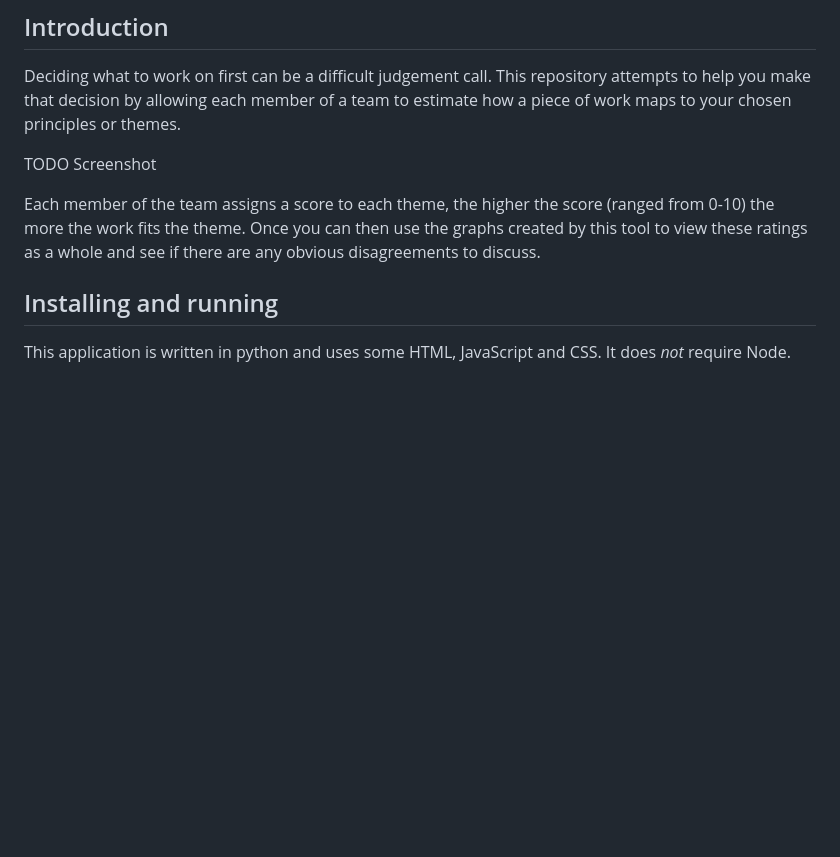
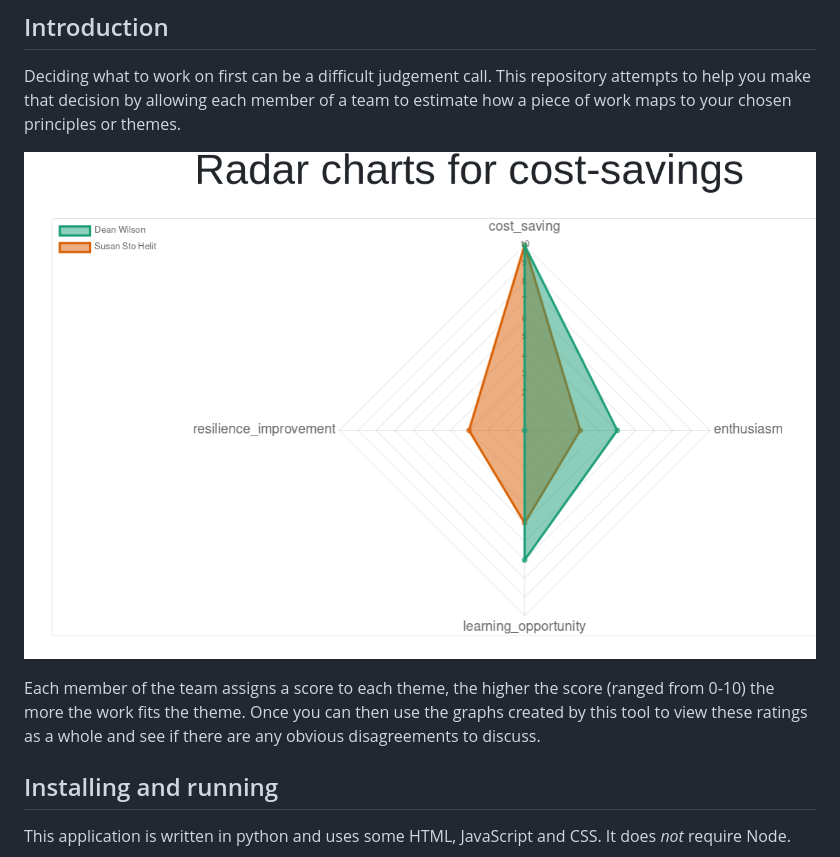
Before and after one commit to deanwilson/themes-to-radar, a Markdown page: README.md, the part around the change. GitHub-like rendering; pictures changed too: images/radar-chart-theme-mapping.png (added); blank space fills up the shorter version.

Commit message:
Replace the todo with the screenshot

```diff
--- a/README.md
+++ b/README.md
@@ -9,13 +9,12 @@ repository attempts to help you make that decision by allowing each member of
 a team to estimate how a piece of work maps to your chosen principles
 or themes.
 
-TODO Screenshot
+![A Radar Chart to theme mapping screenshot](/images/radar-chart-theme-mapping.png "Radar Chart to theme mapping screenshot")
 
 Each member of the team assigns a score to each theme, the higher the
 score (ranged from 0-10) the more the work fits the theme. Once you can
 then use the graphs created by this tool to view these ratings as a
 whole and see if there are any obvious disagreements to discuss.
-
 
 ## Installing and running
 
```
